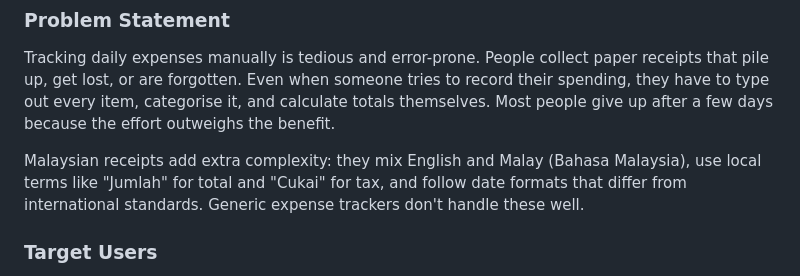
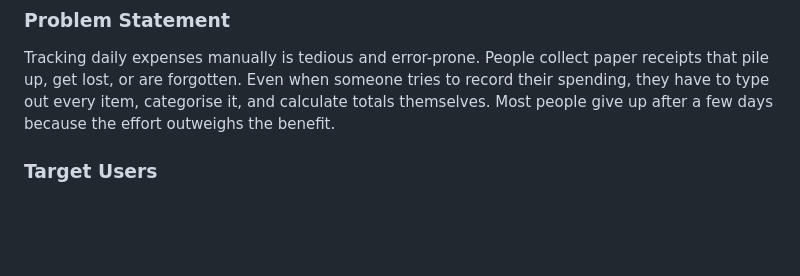
Before and after one commit to athirahhhimn/receipt-analyzer, a Markdown page: README.md, the part around the change. GitHub-like rendering; blank space fills up the shorter version.

Commit message:
docs: update README.md

```diff
--- a/README.md
+++ b/README.md
@@ -9,8 +9,6 @@ A full-stack web application that extracts structured data from receipt images a
 ### Problem Statement
 
 Tracking daily expenses manually is tedious and error-prone. People collect paper receipts that pile up, get lost, or are forgotten. Even when someone tries to record their spending, they have to type out every item, categorise it, and calculate totals themselves. Most people give up after a few days because the effort outweighs the benefit.
-
-Malaysian receipts add extra complexity: they mix English and Malay (Bahasa Malaysia), use local terms like "Jumlah" for total and "Cukai" for tax, and follow date formats that differ from international standards. Generic expense trackers don't handle these well.
 
 ### Target Users
 
```
